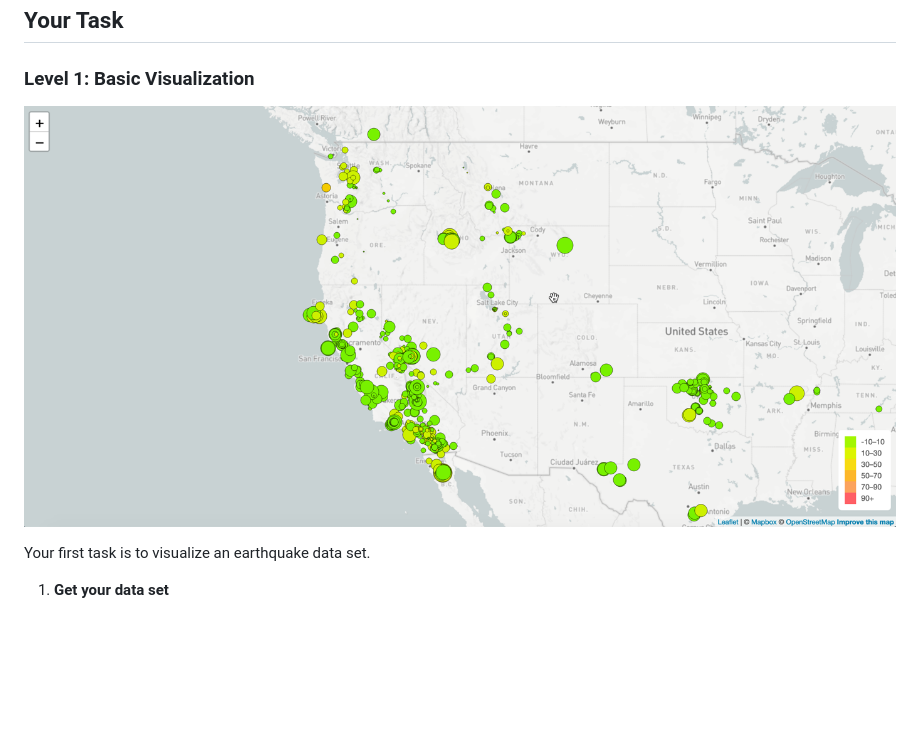
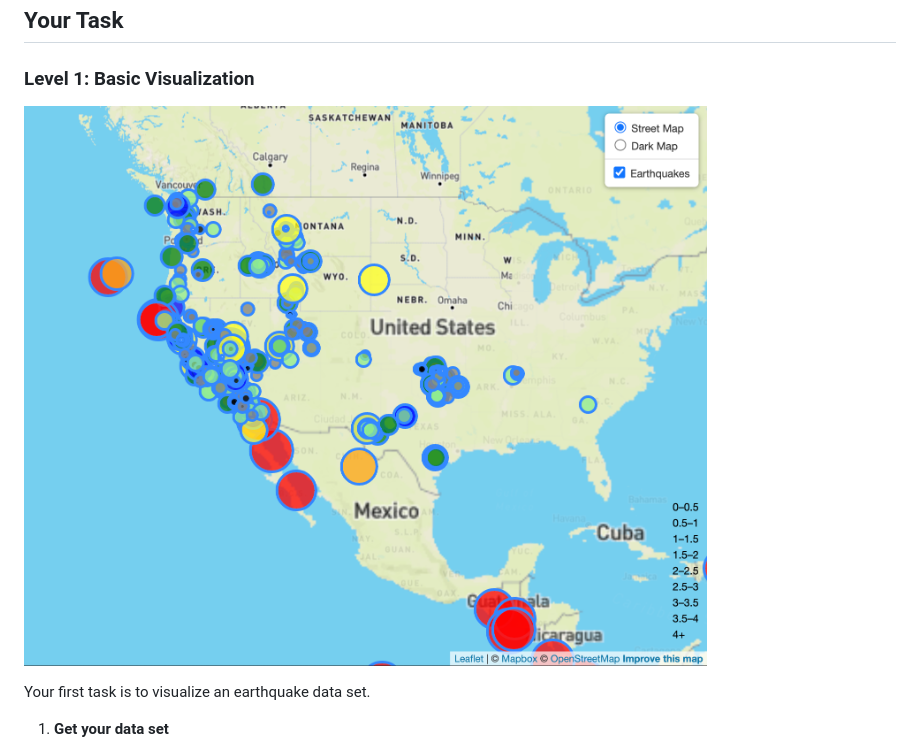
Before and after one commit to lopespaula/leaflet-challenge, a Markdown page: README.md, the part around the change. GitHub-like rendering; pictures changed too: Images/earthquake_dataset.png (added); blank space fills up the shorter version.

```diff
--- a/README.md
+++ b/README.md
@@ -24,7 +24,7 @@ The USGS is interested in building a new set of tools that will allow them visua
 
 ### Level 1: Basic Visualization
 
-![2-BasicMap](Images/2-BasicMap.png)
+![earthquake_dataset](Images/earthquake_dataset.png)
 
 Your first task is to visualize an earthquake data set.
 
```
Also changed, not shown: 3 other files.
